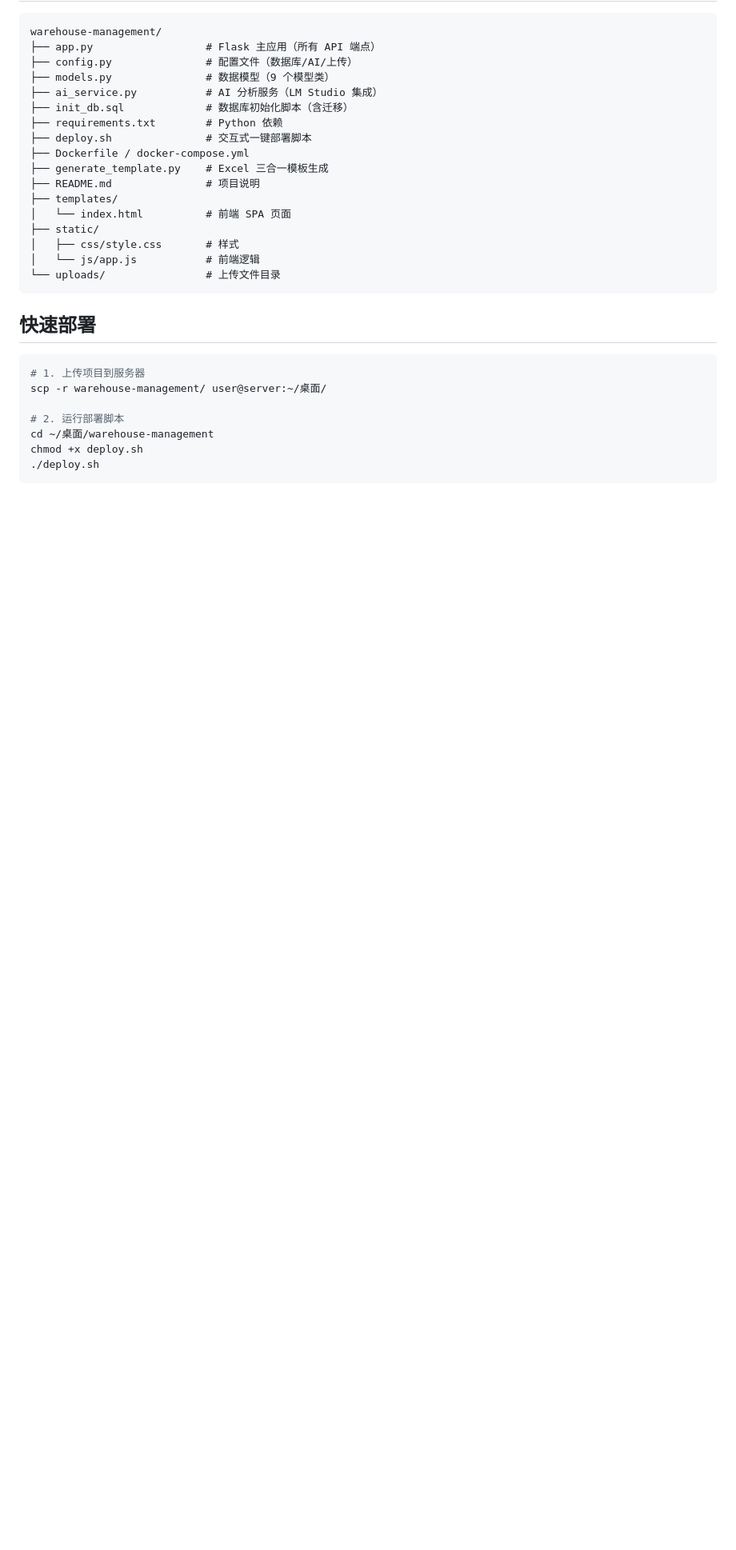
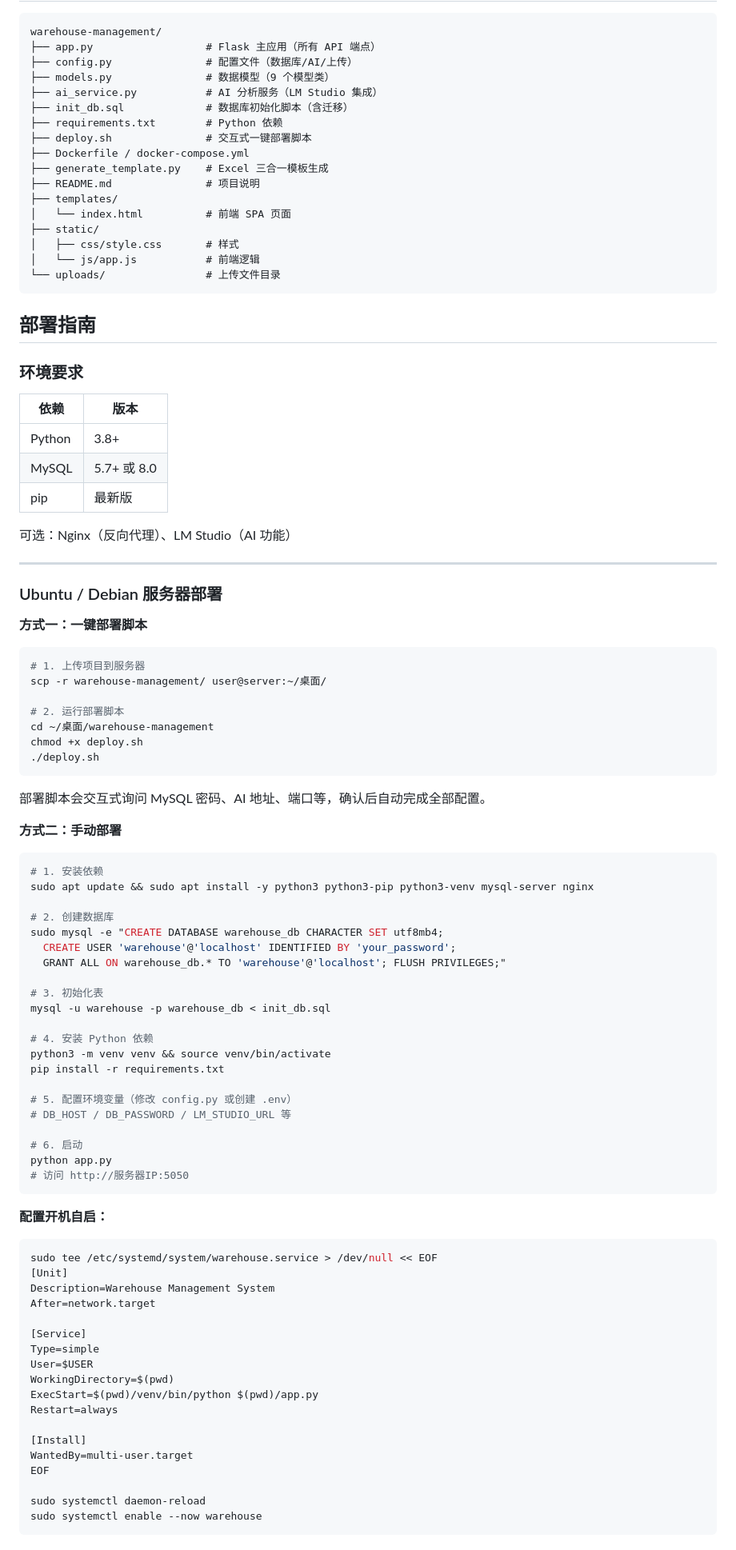
Before and after one commit to xhj-cloud/warehouse-management, a Markdown page: README.md, the part around one of its changes. Shown at 80% size. GitHub-like rendering; blank space fills up the shorter version.

Commit message:
更新部署文档：支持 Ubuntu/macOS/Windows/Docker 多平台部署指南

````diff
--- a/README.md
+++ b/README.md
@@ -49,7 +49,23 @@ warehouse-management/
 └── uploads/                # 上传文件目录
 ```
 
-## 快速部署
+## 部署指南
+
+### 环境要求
+
+| 依赖 | 版本 |
+|------|------|
+| Python | 3.8+ |
+| MySQL | 5.7+ 或 8.0 |
+| pip | 最新版 |
+
+可选：Nginx（反向代理）、LM Studio（AI 功能）
+
+---
+
+### Ubuntu / Debian 服务器部署
+
+**方式一：一键部署脚本**
 
 ```bash
 # 1. 上传项目到服务器
@@ -59,3 +75,56 @@ scp -r warehouse-management/ user@server:~/桌面/
 cd ~/桌面/warehouse-management
 chmod +x deploy.sh
 ./deploy.sh
+```
+
+部署脚本会交互式询问 MySQL 密码、AI 地址、端口等，确认后自动完成全部配置。
+
+**方式二：手动部署**
+
+```bash
+# 1. 安装依赖
+sudo apt update && sudo apt install -y python3 python3-pip python3-venv mysql-server nginx
+
+# 2. 创建数据库
+sudo mysql -e "CREATE DATABASE warehouse_db CHARACTER SET utf8mb4;
+  CREATE USER 'warehouse'@'localhost' IDENTIFIED BY 'your_password';
+  GRANT ALL ON warehouse_db.* TO 'warehouse'@'localhost'; FLUSH PRIVILEGES;"
+
+# 3. 初始化表
+mysql -u warehouse -p warehouse_db < init_db.sql
+
+# 4. 安装 Python 依赖
+python3 -m venv venv && source venv/bin/activate
+pip install -r requirements.txt
+
+# 5. 配置环境变量（修改 config.py 或创建 .env）
+# DB_HOST / DB_PASSWORD / LM_STUDIO_URL 等
+
+# 6. 启动
+python app.py
+# 访问 http://服务器IP:5050
+```
+
+**配置开机自启：**
+
+```bash
+sudo tee /etc/systemd/system/warehouse.service > /dev/null << EOF
+[Unit]
+Description=Warehouse Management System
+After=network.target
+
+[Service]
+Type=simple
+User=$USER
+WorkingDirectory=$(pwd)
+ExecStart=$(pwd)/venv/bin/python $(pwd)/app.py
+Restart=always
+
+[Install]
+WantedBy=multi-user.target
+EOF
+
+sudo systemctl daemon-reload
+sudo systemctl enable --now warehouse
+```
+
````
Also changed, not shown: other parts of README.md (+95 -0 lines).
